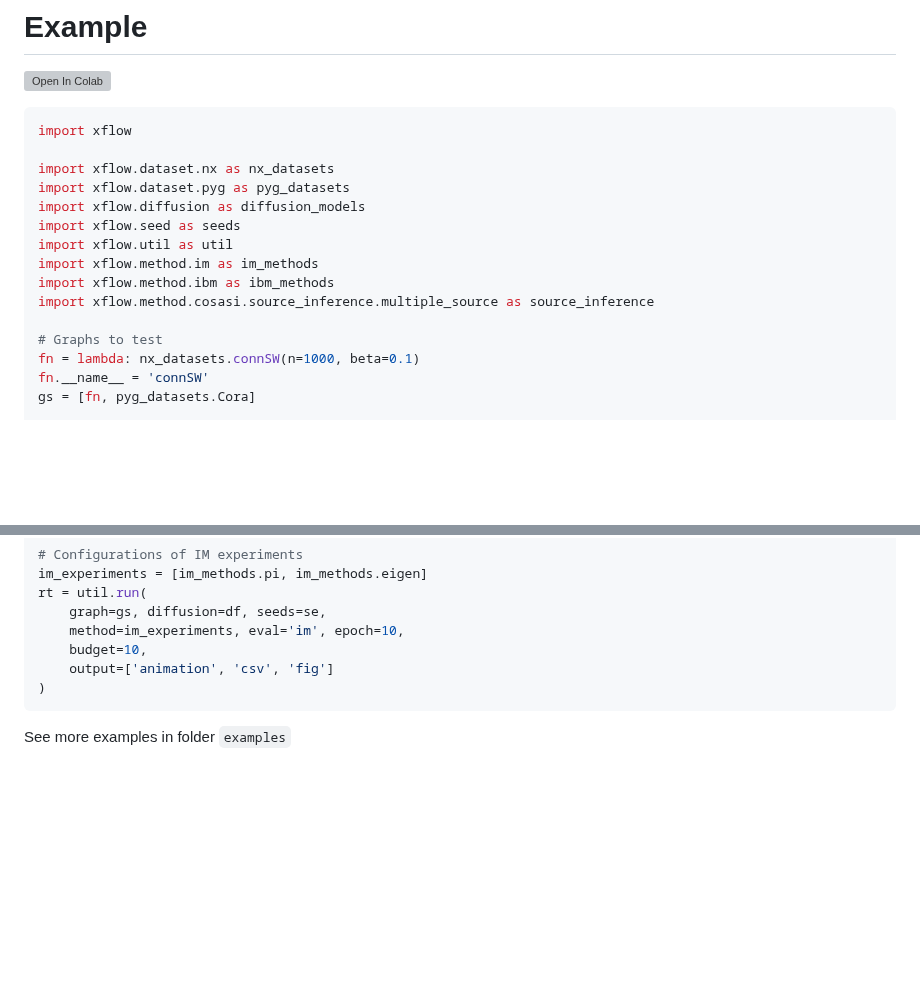
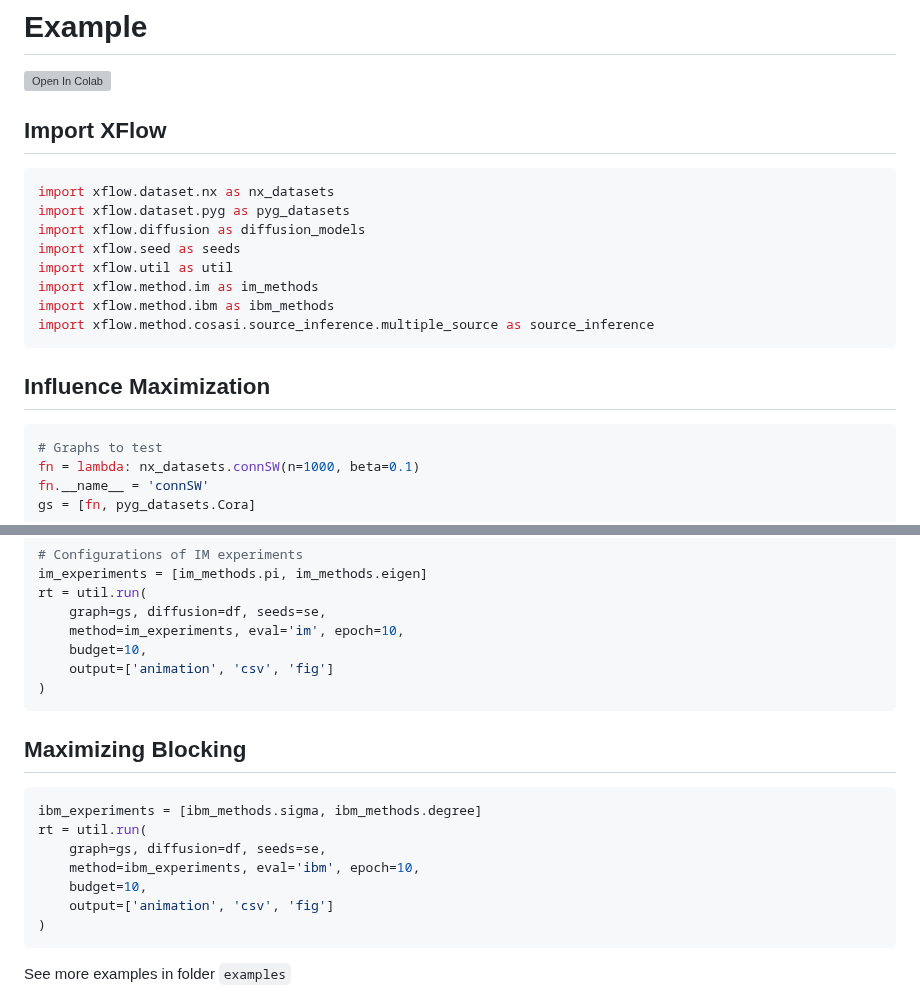
Before and after one commit to XGraph-Team/XFlow, a Markdown page: README.md, 2 parts joined by grey strips. GitHub-like rendering; blank space fills up the shorter version; grey boxes are pictures that could not be loaded.

````diff
--- a/README.md
+++ b/README.md
@@ -30,9 +30,8 @@ pip install xflow-net
 
 [![Open In Colab](https://colab.research.google.com/assets/colab-badge.svg)](https://colab.research.google.com/drive/1N0gFLSOl1r4h0tvqzStssEZSnmNMvoHc?usp=sharing&pli=1#scrollTo=iXN5BYm4sh4T)
 
+## Import XFlow
 ```python
-import xflow
-
 import xflow.dataset.nx as nx_datasets
 import xflow.dataset.pyg as pyg_datasets
 import xflow.diffusion as diffusion_models
@@ -41,7 +40,11 @@ import xflow.util as util
 import xflow.method.im as im_methods
 import xflow.method.ibm as ibm_methods
 import xflow.method.cosasi.source_inference.multiple_source as source_inference
+```
 
+## Influence Maximization
+
+```python
 # Graphs to test
 fn = lambda: nx_datasets.connSW(n=1000, beta=0.1)
 fn.__name__ = 'connSW'
@@ -63,6 +66,16 @@ rt = util.run(
 )
 ```
 
+## Maximizing Blocking
+```python
+ibm_experiments = [ibm_methods.sigma, ibm_methods.degree]
+rt = util.run(
+    graph=gs, diffusion=df, seeds=se,
+    method=ibm_experiments, eval='ibm', epoch=10,
+    budget=10,
+    output=['animation', 'csv', 'fig']
+)
+```
 
 See more examples in folder `examples`
 
````
